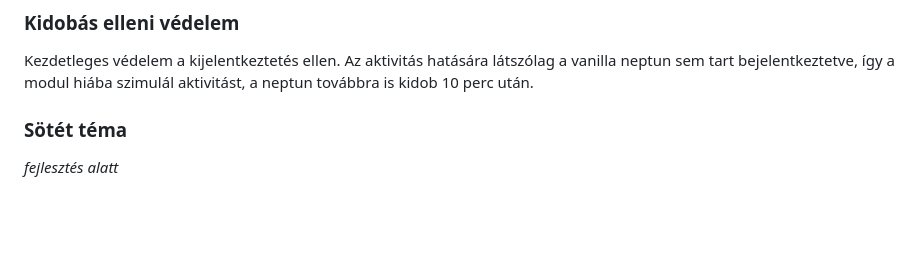
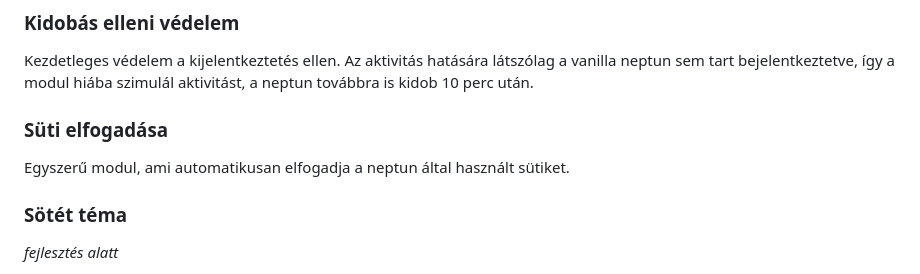
Before and after one commit to neptun-extension-project/nep, a Markdown page: README.md, the part around the change. Rendered like a GitHub page; blank space fills up the shorter version.

Commit message:
document cookie accepter

```diff
--- a/README.md
+++ b/README.md
@@ -37,6 +37,10 @@ Néhány egyetem esetében úgy oldották meg a terhelés elosztását, hogy tö
 ### Kidobás elleni védelem
 
 Kezdetleges védelem a kijelentkeztetés ellen. Az aktivitás hatására látszólag a vanilla neptun sem tart bejelentkeztetve, így a modul hiába szimulál aktivitást, a neptun továbbra is kidob 10 perc után.
+
+### Süti elfogadása
+
+Egyszerű modul, ami automatikusan elfogadja a neptun által használt sütiket.
 
 ### Sötét téma
 
```
